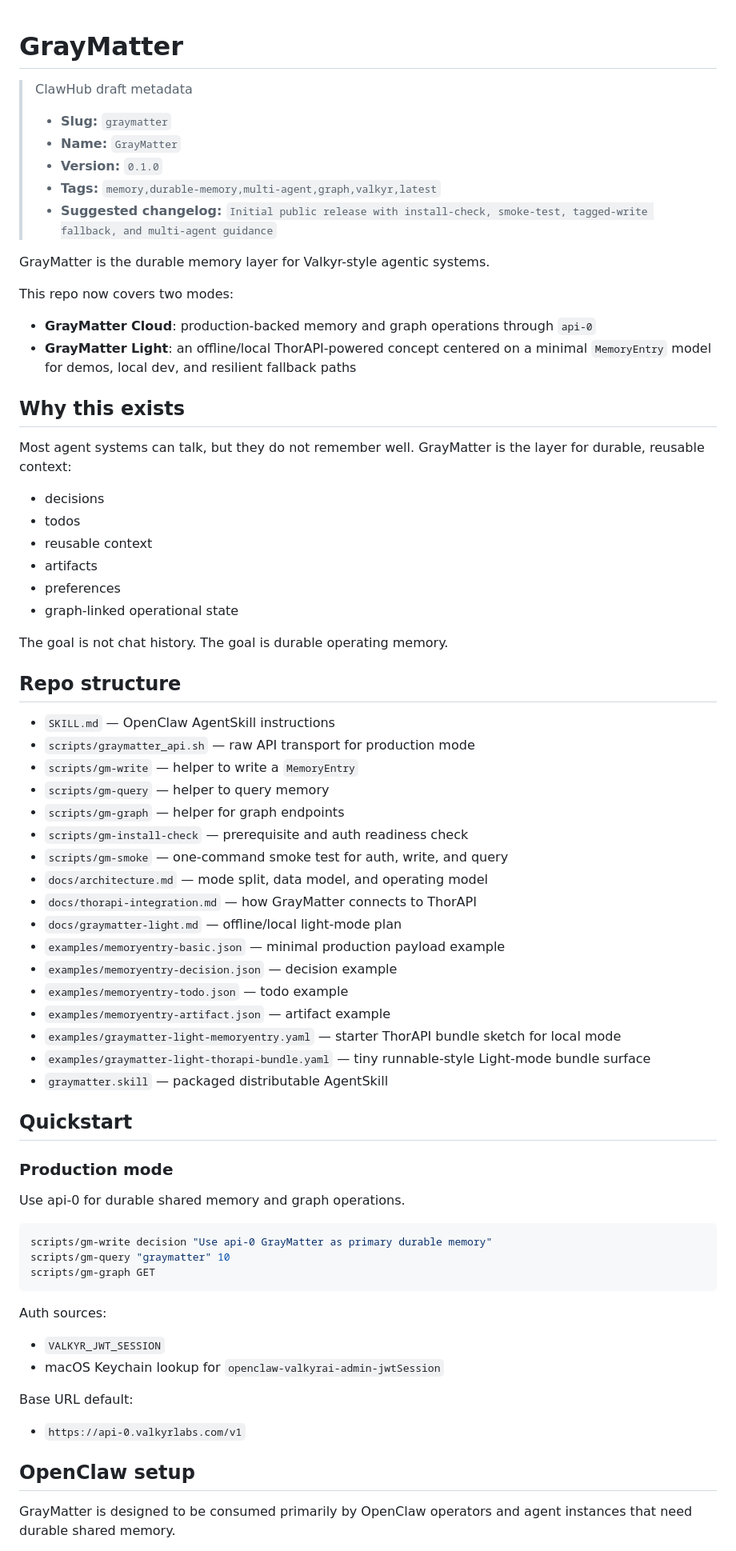
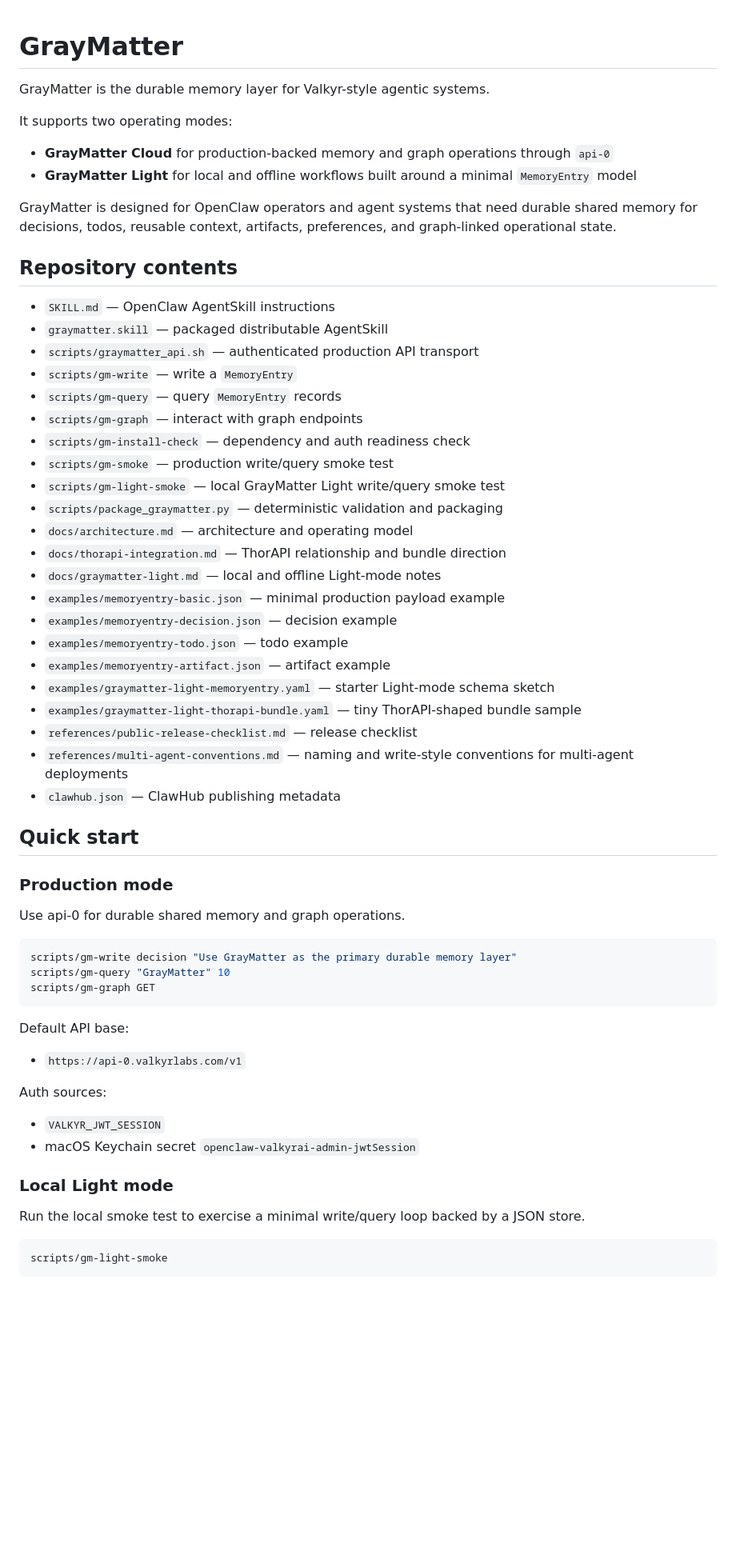
Before and after one commit to ValkyrLabs/GrayMatter, a Markdown page: README.md, the part around one of its changes. Shown at 80% size. GitHub-like rendering; blank space fills up the shorter version.

````diff
--- a/README.md
+++ b/README.md
@@ -1,72 +1,62 @@
 # GrayMatter
-
-> ClawHub draft metadata
->
-> - **Slug:** `graymatter`
-> - **Name:** `GrayMatter`
-> - **Version:** `0.1.0`
-> - **Tags:** `memory,durable-memory,multi-agent,graph,valkyr,latest`
-> - **Suggested changelog:** `Initial public release with install-check, smoke-test, tagged-write fallback, and multi-agent guidance`
 
 GrayMatter is the durable memory layer for Valkyr-style agentic systems.
 
-This repo now covers two modes:
-- **GrayMatter Cloud**: production-backed memory and graph operations through `api-0`
-- **GrayMatter Light**: an offline/local ThorAPI-powered concept centered on a minimal `MemoryEntry` model for demos, local dev, and resilient fallback paths
+It supports two operating modes:
+- **GrayMatter Cloud** for production-backed memory and graph operations through `api-0`
+- **GrayMatter Light** for local and offline workflows built around a minimal `MemoryEntry` model
 
-## Why this exists
+GrayMatter is designed for OpenClaw operators and agent systems that need durable shared memory for decisions, todos, reusable context, artifacts, preferences, and graph-linked operational state.
 
-Most agent systems can talk, but they do not remember well.
-GrayMatter is the layer for durable, reusable context:
-- decisions
-- todos
-- reusable context
-- artifacts
-- preferences
-- graph-linked operational state
-
-The goal is not chat history. The goal is durable operating memory.
-
-## Repo structure
+## Repository contents
 
 - `SKILL.md` — OpenClaw AgentSkill instructions
-- `scripts/graymatter_api.sh` — raw API transport for production mode
-- `scripts/gm-write` — helper to write a `MemoryEntry`
-- `scripts/gm-query` — helper to query memory
-- `scripts/gm-graph` — helper for graph endpoints
-- `scripts/gm-install-check` — prerequisite and auth readiness check
-- `scripts/gm-smoke` — one-command smoke test for auth, write, and query
-- `docs/architecture.md` — mode split, data model, and operating model
-- `docs/thorapi-integration.md` — how GrayMatter connects to ThorAPI
-- `docs/graymatter-light.md` — offline/local light-mode plan
+- `graymatter.skill` — packaged distributable AgentSkill
+- `scripts/graymatter_api.sh` — authenticated production API transport
+- `scripts/gm-write` — write a `MemoryEntry`
+- `scripts/gm-query` — query `MemoryEntry` records
+- `scripts/gm-graph` — interact with graph endpoints
+- `scripts/gm-install-check` — dependency and auth readiness check
+- `scripts/gm-smoke` — production write/query smoke test
+- `scripts/gm-light-smoke` — local GrayMatter Light write/query smoke test
+- `scripts/package_graymatter.py` — deterministic validation and packaging
+- `docs/architecture.md` — architecture and operating model
+- `docs/thorapi-integration.md` — ThorAPI relationship and bundle direction
+- `docs/graymatter-light.md` — local and offline Light-mode notes
 - `examples/memoryentry-basic.json` — minimal production payload example
 - `examples/memoryentry-decision.json` — decision example
 - `examples/memoryentry-todo.json` — todo example
 - `examples/memoryentry-artifact.json` — artifact example
-- `examples/graymatter-light-memoryentry.yaml` — starter ThorAPI bundle sketch for local mode
-- `examples/graymatter-light-thorapi-bundle.yaml` — tiny runnable-style Light-mode bundle surface
-- `graymatter.skill` — packaged distributable AgentSkill
+- `examples/graymatter-light-memoryentry.yaml` — starter Light-mode schema sketch
+- `examples/graymatter-light-thorapi-bundle.yaml` — tiny ThorAPI-shaped bundle sample
+- `references/public-release-checklist.md` — release checklist
+- `references/multi-agent-conventions.md` — naming and write-style conventions for multi-agent deployments
+- `clawhub.json` — ClawHub publishing metadata
 
-## Quickstart
+## Quick start
 
 ### Production mode
 
 Use api-0 for durable shared memory and graph operations.
 
 ```bash
-scripts/gm-write decision "Use api-0 GrayMatter as primary durable memory"
-scripts/gm-query "graymatter" 10
+scripts/gm-write decision "Use GrayMatter as the primary durable memory layer"
+scripts/gm-query "GrayMatter" 10
 scripts/gm-graph GET
 ```
 
+Default API base:
+- `https://api-0.valkyrlabs.com/v1`
+
 Auth sources:
 - `VALKYR_JWT_SESSION`
-- macOS Keychain lookup for `openclaw-valkyrai-admin-jwtSession`
+- macOS Keychain secret `openclaw-valkyrai-admin-jwtSession`
 
-Base URL default:
-- `https://api-0.valkyrlabs.com/v1`
+### Local Light mode
 
-## OpenClaw setup
+Run the local smoke test to exercise a minimal write/query loop backed by a JSON store.
 
-GrayMatter is designed to be consumed primarily by OpenClaw operators and agent instances that need durable shared memory.
+```bash
+scripts/gm-light-smoke
+```
 
````
Also changed, not shown: other parts of README.md (+148 -210 lines).
